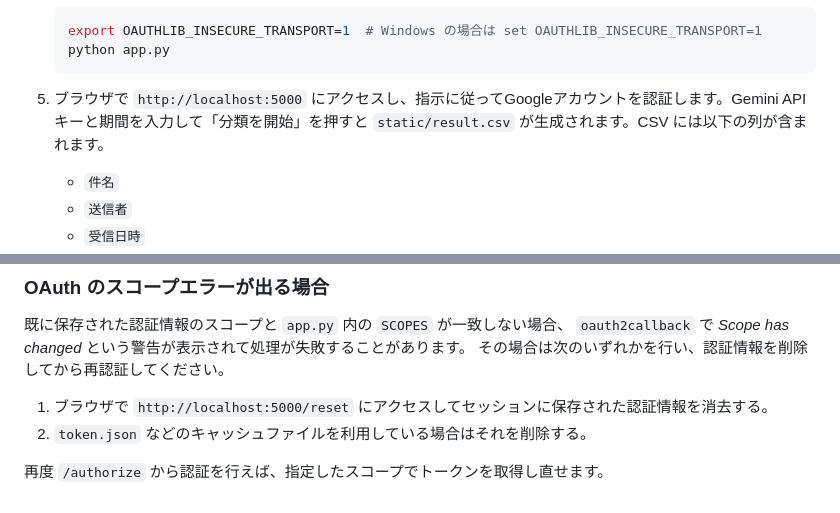
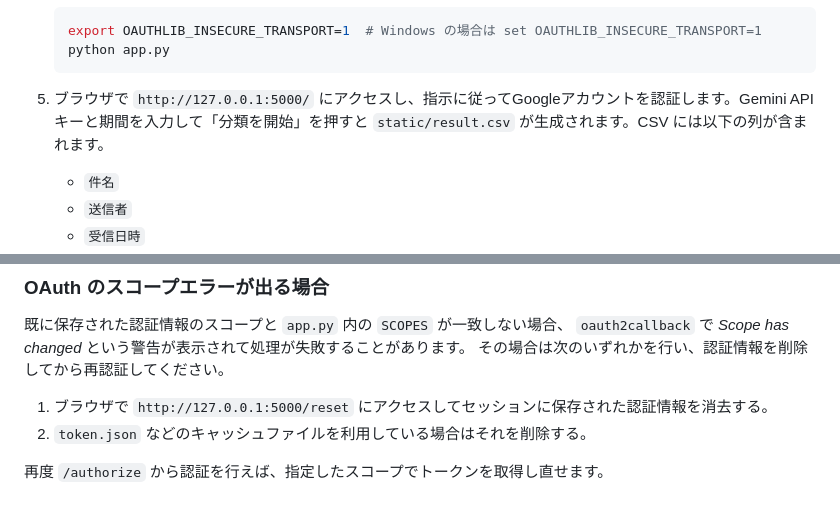
Before and after one commit to totoko00/codexTR, a Markdown page: README.md, 2 parts joined by grey strips. GitHub-like rendering.

````diff
--- a/README.md
+++ b/README.md
@@ -37,7 +37,7 @@ ChatGPTのcodexの練習
    python app.py
    ```
 
-5. ブラウザで `http://localhost:5000` にアクセスし、指示に従ってGoogleアカウントを認証します。Gemini API キーと期間を入力して「分類を開始」を押すと `static/result.csv` が生成されます。CSV には以下の列が含まれます。
+5. ブラウザで `http://127.0.0.1:5000/` にアクセスし、指示に従ってGoogleアカウントを認証します。Gemini API キーと期間を入力して「分類を開始」を押すと `static/result.csv` が生成されます。CSV には以下の列が含まれます。
 
    - `件名`
    - `送信者`
@@ -60,7 +60,7 @@ ChatGPTのcodexの練習
 `oauth2callback` で *Scope has changed* という警告が表示されて処理が失敗することがあります。
 その場合は次のいずれかを行い、認証情報を削除してから再認証してください。
 
-1. ブラウザで `http://localhost:5000/reset` にアクセスしてセッションに保存された認証情報を消去する。
+1. ブラウザで `http://127.0.0.1:5000/reset` にアクセスしてセッションに保存された認証情報を消去する。
 2. `token.json` などのキャッシュファイルを利用している場合はそれを削除する。
 
 再度 `/authorize` から認証を行えば、指定したスコープでトークンを取得し直せます。
````
